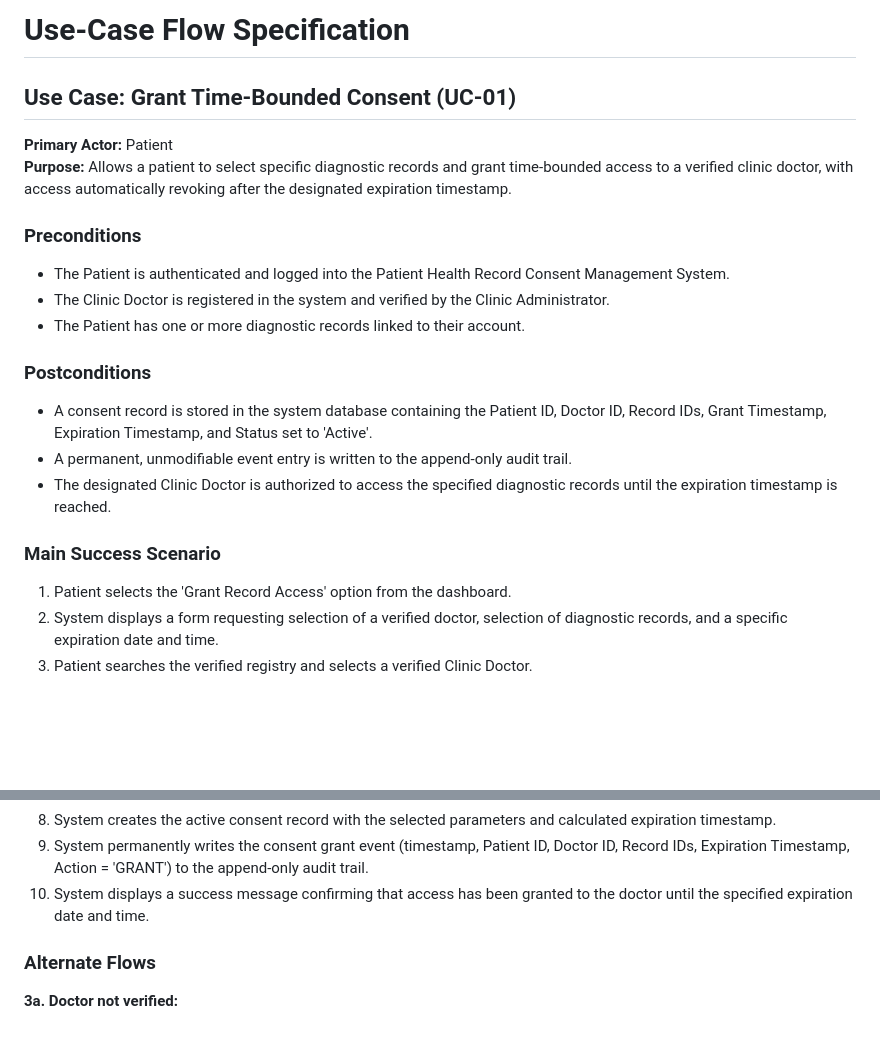
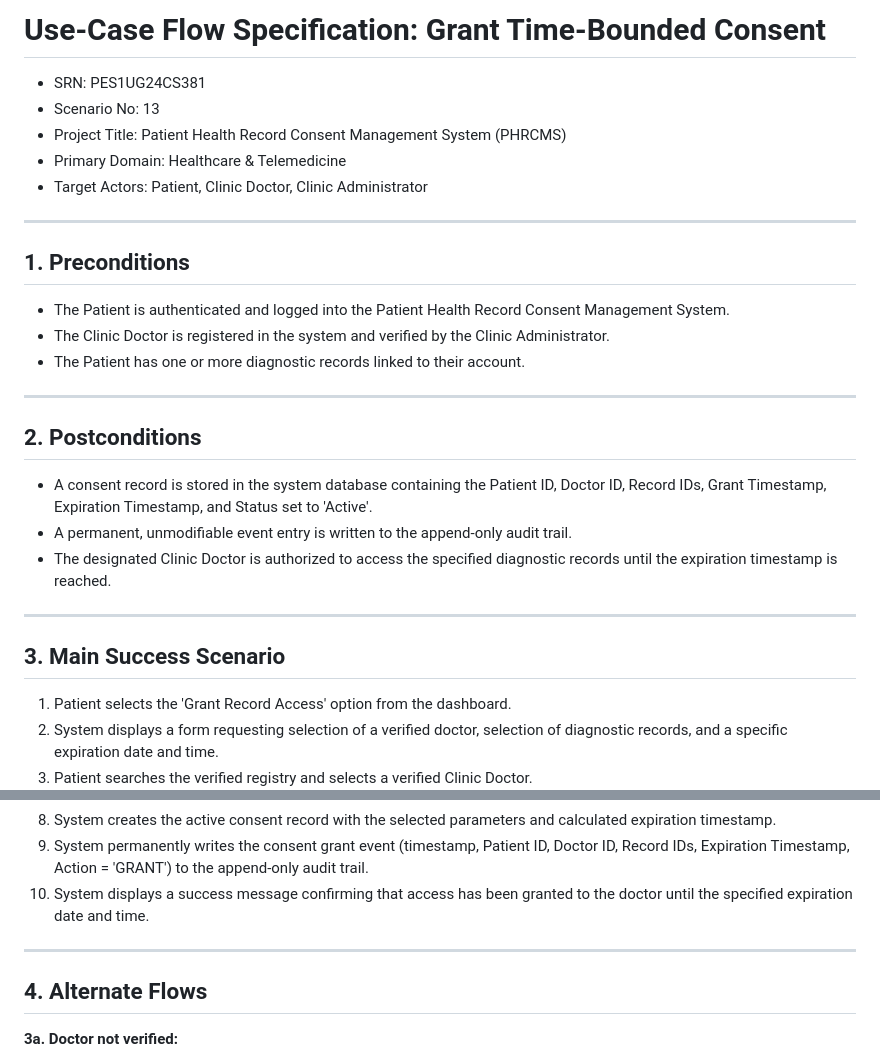
Before and after one commit to rohancodexp/SE-Labs-PES1UG24CS381, a Markdown page: use-case-flow.md, 2 parts joined by grey strips. GitHub-like rendering; blank space fills up the shorter version.

```diff
--- a/Lab1/03_UseCase_Flow_Specification.md
+++ b/use-case-flow.md
@@ -1,21 +1,31 @@
-# Use-Case Flow Specification
+# Use-Case Flow Specification: Grant Time-Bounded Consent
 
-## Use Case: Grant Time-Bounded Consent (UC-01)
+- SRN: PES1UG24CS381
+- Scenario No: 13
+- Project Title: Patient Health Record Consent Management System (PHRCMS)
+- Primary Domain: Healthcare & Telemedicine
+- Target Actors: Patient, Clinic Doctor, Clinic Administrator
 
-**Primary Actor:** Patient
-**Purpose:** Allows a patient to select specific diagnostic records and grant time-bounded access to a verified clinic doctor, with access automatically revoking after the designated expiration timestamp.
+---
 
-### Preconditions
-* The Patient is authenticated and logged into the Patient Health Record Consent Management System.
-* The Clinic Doctor is registered in the system and verified by the Clinic Administrator.
-* The Patient has one or more diagnostic records linked to their account.
+## 1. Preconditions
 
-### Postconditions
-* A consent record is stored in the system database containing the Patient ID, Doctor ID, Record IDs, Grant Timestamp, Expiration Timestamp, and Status set to 'Active'.
-* A permanent, unmodifiable event entry is written to the append-only audit trail.
-* The designated Clinic Doctor is authorized to access the specified diagnostic records until the expiration timestamp is reached.
+- The Patient is authenticated and logged into the Patient Health Record Consent Management System.
+- The Clinic Doctor is registered in the system and verified by the Clinic Administrator.
+- The Patient has one or more diagnostic records linked to their account.
 
-### Main Success Scenario
+---
+
+## 2. Postconditions
+
+- A consent record is stored in the system database containing the Patient ID, Doctor ID, Record IDs, Grant Timestamp, Expiration Timestamp, and Status set to 'Active'.
+- A permanent, unmodifiable event entry is written to the append-only audit trail.
+- The designated Clinic Doctor is authorized to access the specified diagnostic records until the expiration timestamp is reached.
+
+---
+
+## 3. Main Success Scenario
+
 1. Patient selects the 'Grant Record Access' option from the dashboard.
 2. System displays a form requesting selection of a verified doctor, selection of diagnostic records, and a specific expiration date and time.
 3. Patient searches the verified registry and selects a verified Clinic Doctor.
@@ -27,7 +37,10 @@
 9. System permanently writes the consent grant event (timestamp, Patient ID, Doctor ID, Record IDs, Expiration Timestamp, Action = 'GRANT') to the append-only audit trail.
 10. System displays a success message confirming that access has been granted to the doctor until the specified expiration date and time.
 
-### Alternate Flows
+---
+
+## 4. Alternate Flows
+
 **3a. Doctor not verified:**
 * 3a1. System checks the doctor's status and determines they are unverified.
 * 3a2. System displays an error: 'The selected doctor is currently unverified. Access can only be granted to verified clinic doctors.'
```
Also changed, not shown: Lab1/01_Requirements_Table.md (deleted, +0 -13 lines), Lab1/README.md (deleted, +0 -44 lines), README.md (+22 -59 lines), requirements.md (added, +17 -0 lines), use-case-diagram.png (renamed from Lab1/02_UseCase_Diagram.png), 7 other files.
